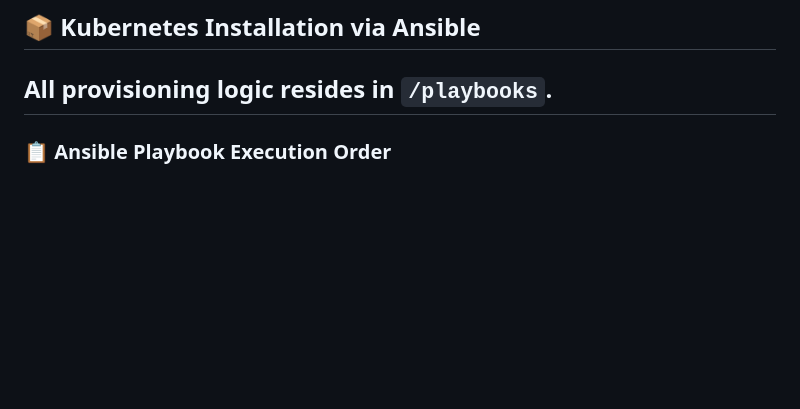
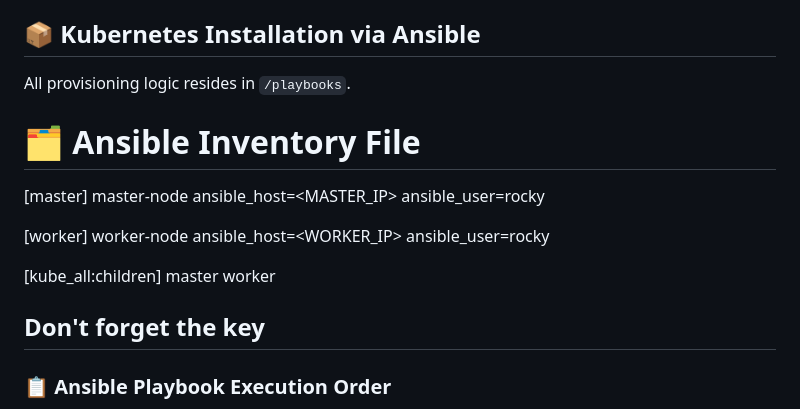
Before and after one commit to michaelkhersonsky/ansible-kube-build, a Markdown page: README.md, the part around the change. Rendered like a GitHub page; blank space fills up the shorter version.

Commit message:
readme init

```diff
--- a/README.md
+++ b/README.md
@@ -30,6 +30,20 @@ This repository contains an automated Ansible setup to provision a near-producti
 ## 📦 Kubernetes Installation via Ansible
 
 All provisioning logic resides in `/playbooks`.
+
+# 🗂️ Ansible Inventory File
+
+[master]
+master-node ansible_host=<MASTER_IP> ansible_user=rocky
+
+[worker]
+worker-node ansible_host=<WORKER_IP> ansible_user=rocky
+
+[kube_all:children]
+master
+worker
+
+Don't forget the key
 ---
 ### 📋 Ansible Playbook Execution Order
 
```
